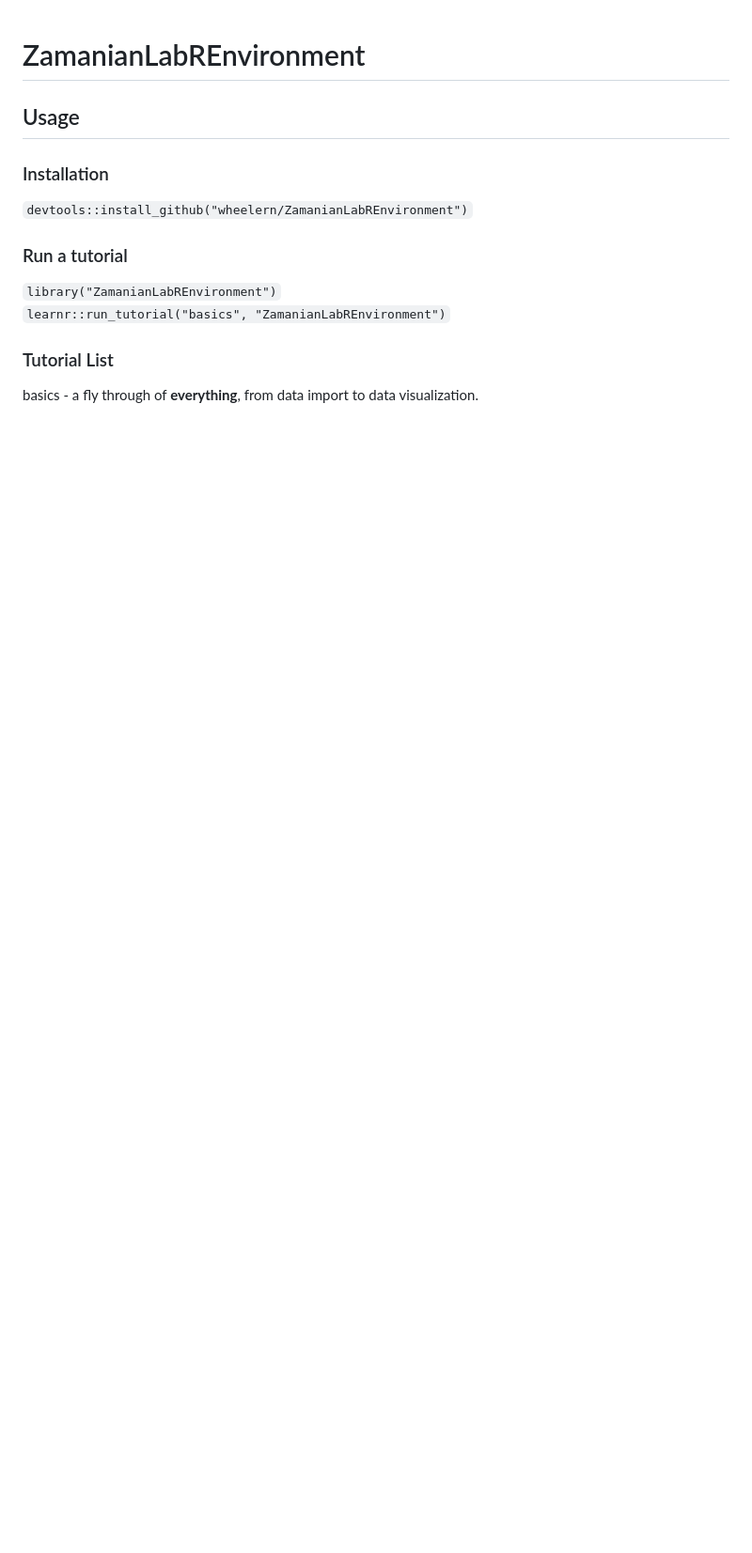
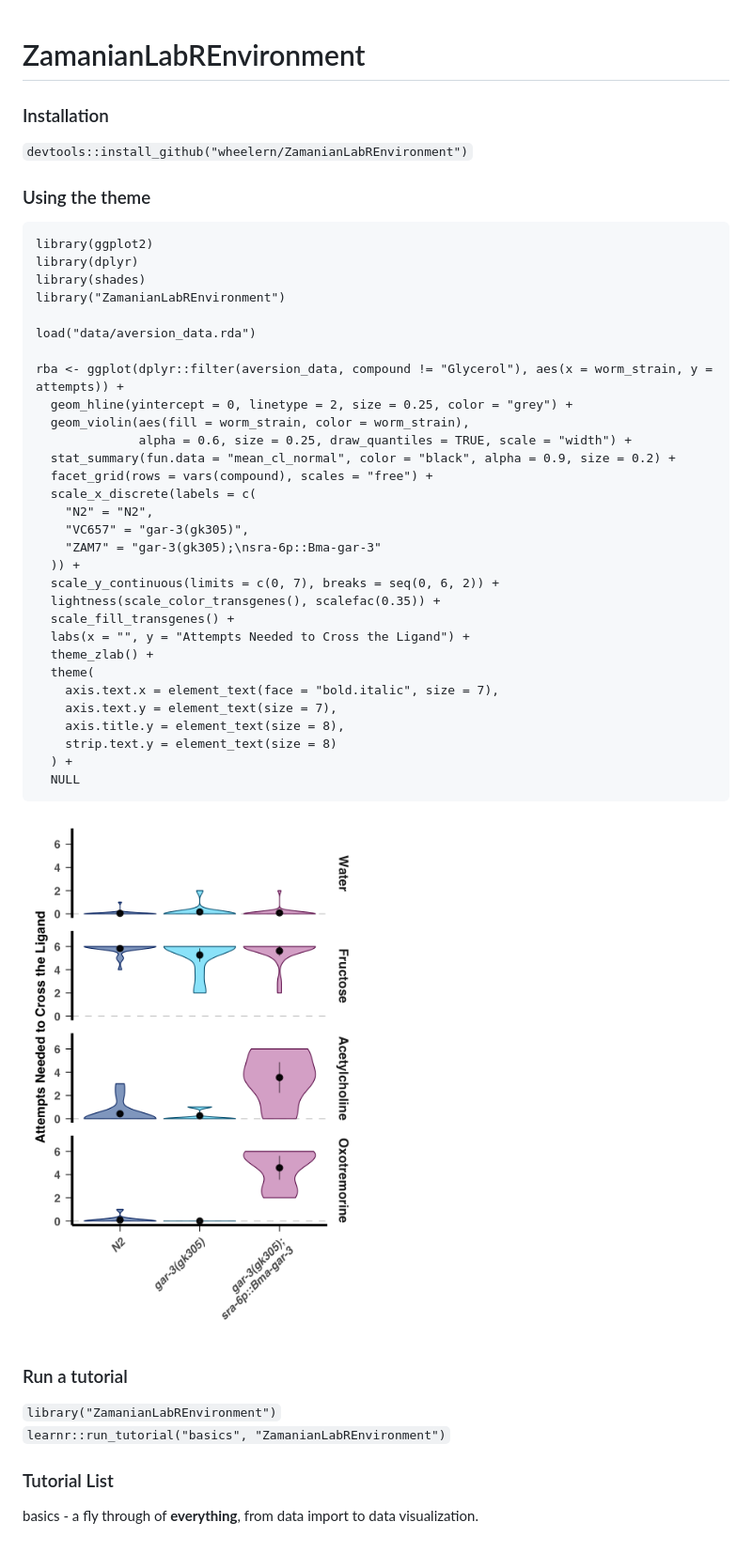
Before and after one commit to wheelern/ZamanianLabTutorials, a Markdown page: README.md, the part around the change. Shown: that part at 94% size. GitHub-like rendering; pictures changed too: img/aversion.png (added); blank space fills up the shorter version.

Commit message:
Update README, add example data/images

```diff
--- a/README.md
+++ b/README.md
@@ -1,9 +1,42 @@
 # ZamanianLabREnvironment
-
-## Usage
 
 ### Installation
 `devtools::install_github("wheelern/ZamanianLabREnvironment")`
+
+### Using the theme
+
+    library(ggplot2)
+    library(dplyr)
+    library(shades)
+    library("ZamanianLabREnvironment")
+
+    load("data/aversion_data.rda")
+
+    rba <- ggplot(dplyr::filter(aversion_data, compound != "Glycerol"), aes(x = worm_strain, y = attempts)) +
+      geom_hline(yintercept = 0, linetype = 2, size = 0.25, color = "grey") +
+      geom_violin(aes(fill = worm_strain, color = worm_strain),
+                  alpha = 0.6, size = 0.25, draw_quantiles = TRUE, scale = "width") +
+      stat_summary(fun.data = "mean_cl_normal", color = "black", alpha = 0.9, size = 0.2) +
+      facet_grid(rows = vars(compound), scales = "free") +
+      scale_x_discrete(labels = c(
+        "N2" = "N2",
+        "VC657" = "gar-3(gk305)",
+        "ZAM7" = "gar-3(gk305);\nsra-6p::Bma-gar-3"
+      )) +
+      scale_y_continuous(limits = c(0, 7), breaks = seq(0, 6, 2)) +
+      lightness(scale_color_transgenes(), scalefac(0.35)) +
+      scale_fill_transgenes() +
+      labs(x = "", y = "Attempts Needed to Cross the Ligand") +
+      theme_zlab() +
+      theme(
+        axis.text.x = element_text(face = "bold.italic", size = 7),
+        axis.text.y = element_text(size = 7),
+        axis.title.y = element_text(size = 8),
+        strip.text.y = element_text(size = 8)
+      ) +
+      NULL
+
+![Aversion Plot](/img/aversion.png)
 
 ### Run a tutorial
 `library("ZamanianLabREnvironment")`
```
Also changed, not shown: 7 other files.
